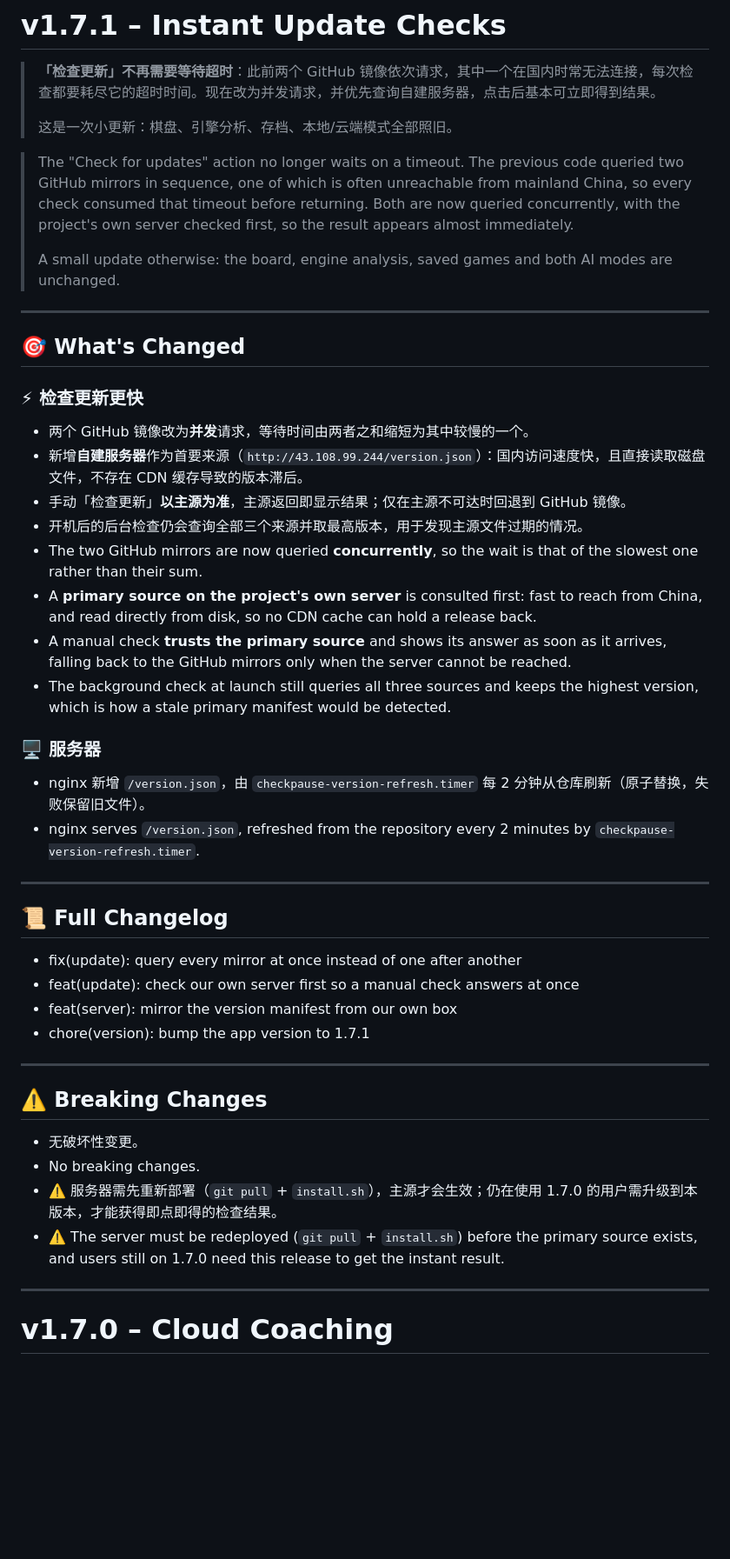
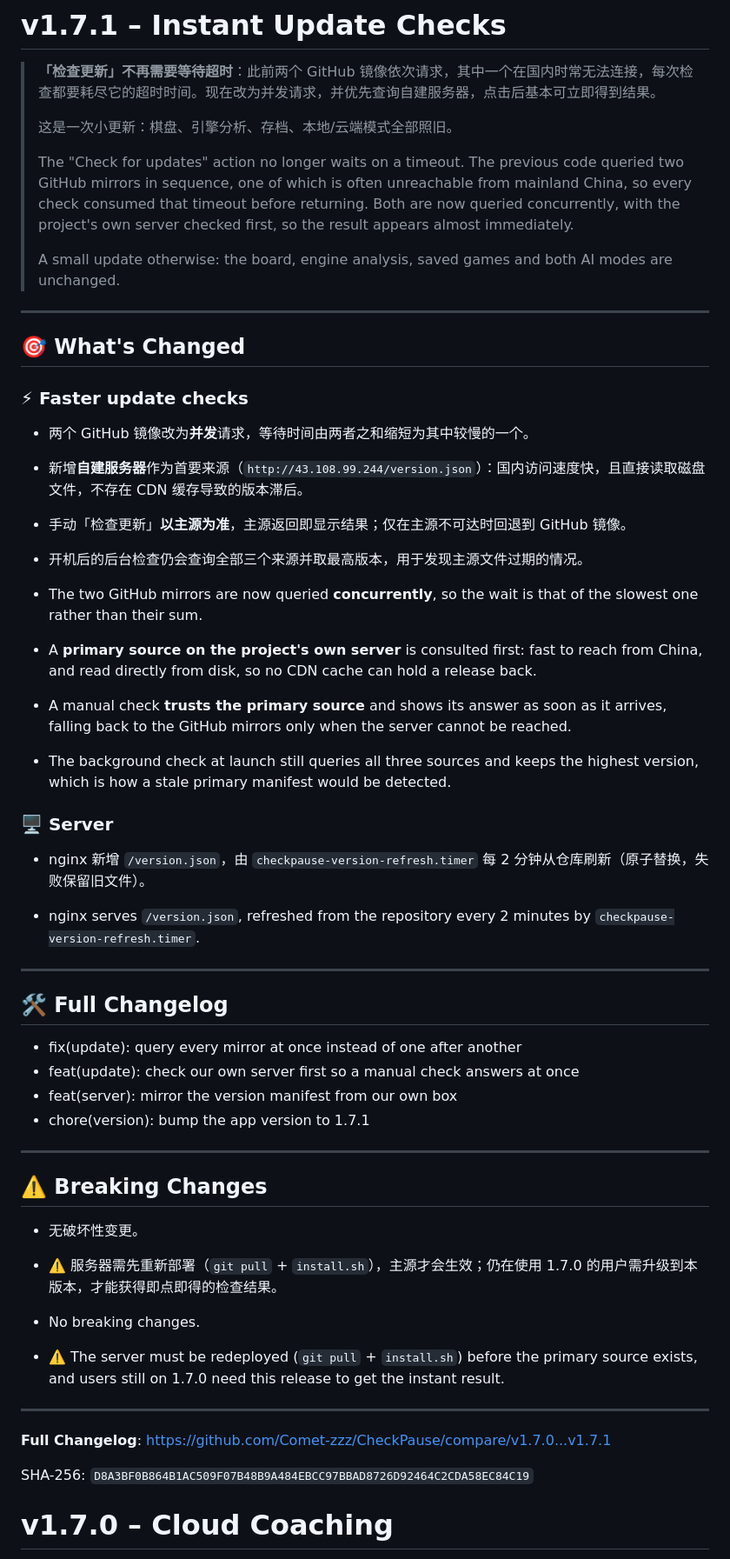
Before and after one commit to Comet-zzz/CheckPause, a Markdown page: Changelog.md, the part around one of its changes. Shown at 87% size. GitHub-like rendering; blank space fills up the shorter version.

```diff
--- a/Changelog.md
+++ b/Changelog.md
@@ -137,7 +137,7 @@ SHA-256: `AC1B731C14C81BE016B2532436EF155DCE67F560BF01A51518FCB25961BB22DF`
 > **「检查更新」不再需要等待超时**：此前两个 GitHub 镜像依次请求，其中一个在国内时常无法连接，每次检查都要耗尽它的超时时间。现在改为并发请求，并优先查询自建服务器，点击后基本可立即得到结果。
 >
 > 这是一次小更新：棋盘、引擎分析、存档、本地/云端模式全部照旧。
-
+>
 > The "Check for updates" action no longer waits on a timeout. The previous code queried two GitHub mirrors in sequence, one of which is often unreachable from mainland China, so every check consumed that timeout before returning. Both are now queried concurrently, with the project's own server checked first, so the result appears almost immediately.
 >
 > A small update otherwise: the board, engine analysis, saved games and both AI modes are unchanged.
@@ -146,23 +146,25 @@ SHA-256: `AC1B731C14C81BE016B2532436EF155DCE67F560BF01A51518FCB25961BB22DF`
 
 ## 🎯 What's Changed
 
-### ⚡ 检查更新更快
+### ⚡ Faster update checks
 - 两个 GitHub 镜像改为**并发**请求，等待时间由两者之和缩短为其中较慢的一个。
 - 新增**自建服务器**作为首要来源（`http://43.108.99.244/version.json`）：国内访问速度快，且直接读取磁盘文件，不存在 CDN 缓存导致的版本滞后。
 - 手动「检查更新」**以主源为准**，主源返回即显示结果；仅在主源不可达时回退到 GitHub 镜像。
 - 开机后的后台检查仍会查询全部三个来源并取最高版本，用于发现主源文件过期的情况。
+
 - The two GitHub mirrors are now queried **concurrently**, so the wait is that of the slowest one rather than their sum.
 - A **primary source on the project's own server** is consulted first: fast to reach from China, and read directly from disk, so no CDN cache can hold a release back.
 - A manual check **trusts the primary source** and shows its answer as soon as it arrives, falling back to the GitHub mirrors only when the server cannot be reached.
 - The background check at launch still queries all three sources and keeps the highest version, which is how a stale primary manifest would be detected.
 
-### 🖥 服务器
+### 🖥️ Server
 - nginx 新增 `/version.json`，由 `checkpause-version-refresh.timer` 每 2 分钟从仓库刷新（原子替换，失败保留旧文件）。
+
 - nginx serves `/version.json`, refreshed from the repository every 2 minutes by `checkpause-version-refresh.timer`.
 
 ---
 
-## 📜 Full Changelog
+## 🛠️ Full Changelog
 - fix(update): query every mirror at once instead of one after another
 - feat(update): check our own server first so a manual check answers at once
 - feat(server): mirror the version manifest from our own box
@@ -173,11 +175,16 @@ SHA-256: `AC1B731C14C81BE016B2532436EF155DCE67F560BF01A51518FCB25961BB22DF`
 ## ⚠️ Breaking Changes
 
 - 无破坏性变更。
+- ⚠️ 服务器需先重新部署（`git pull` + `install.sh`），主源才会生效；仍在使用 1.7.0 的用户需升级到本版本，才能获得即点即得的检查结果。
+
 - No breaking changes.
-- ⚠️ 服务器需先重新部署（`git pull` + `install.sh`），主源才会生效；仍在使用 1.7.0 的用户需升级到本版本，才能获得即点即得的检查结果。
 - ⚠️ The server must be redeployed (`git pull` + `install.sh`) before the primary source exists, and users still on 1.7.0 need this release to get the instant result.
 
 ---
+
+**Full Changelog**: https://github.com/Comet-zzz/CheckPause/compare/v1.7.0...v1.7.1
+
+SHA-256: `D8A3BF0B864B1AC509F07B48B9A484EBCC97BBAD8726D92464C2CDA58EC84C19`
 
 # v1.7.0 – Cloud Coaching
 
```
Also changed, not shown: other parts of Changelog.md (+30 -14 lines).
